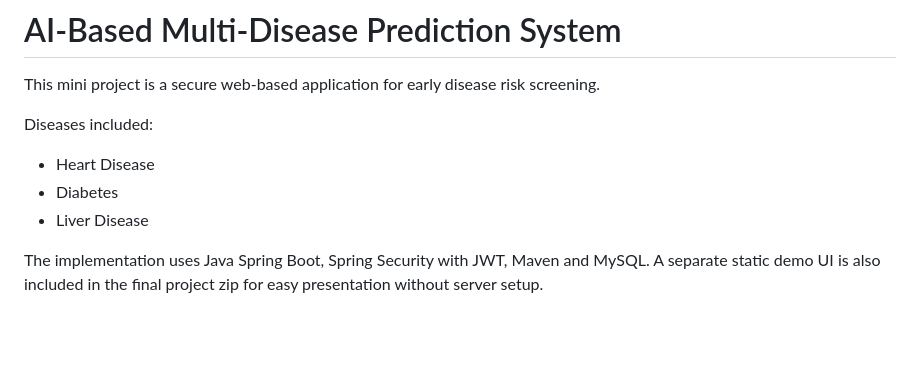
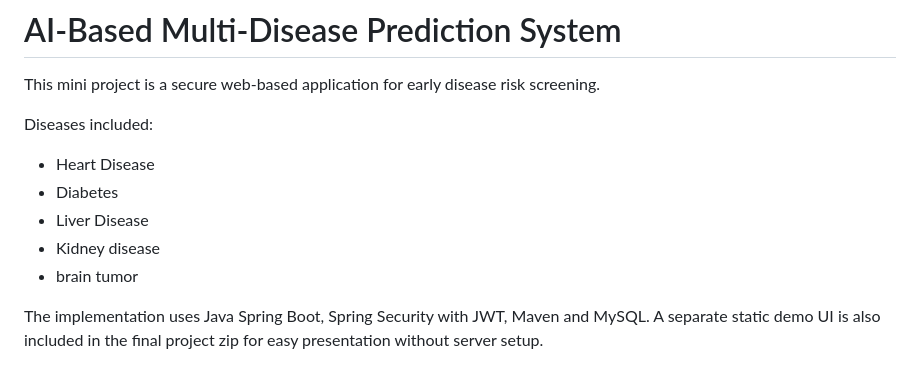
Before and after one commit to swethau230-byte/multi-disease-prediction-system, a Markdown page: README.md, the part around the change. Rendered like a GitHub page; blank space fills up the shorter version.

```diff
--- a/README.md
+++ b/README.md
@@ -7,6 +7,8 @@ Diseases included:
 - Heart Disease
 - Diabetes
 - Liver Disease
+- Kidney disease
+- brain tumor
 
 The implementation uses Java Spring Boot, Spring Security with JWT, Maven and MySQL. A separate static demo UI is also included in the final project zip for easy presentation without server setup.
 
```
